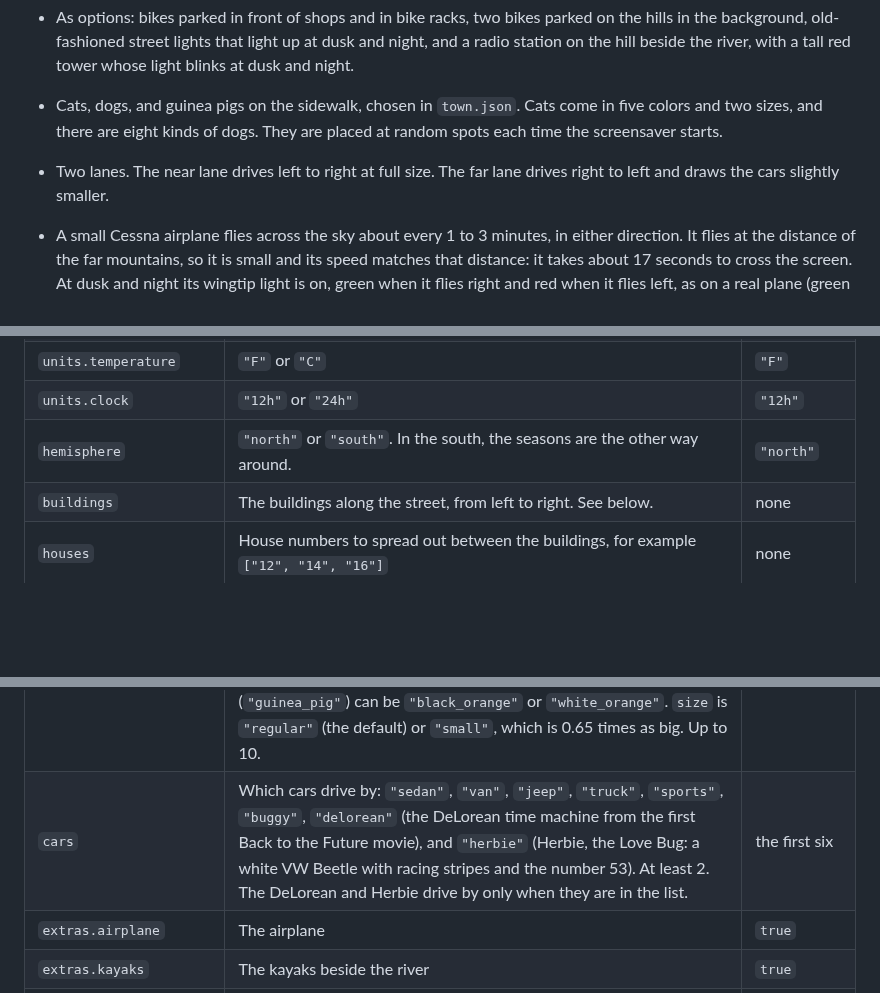
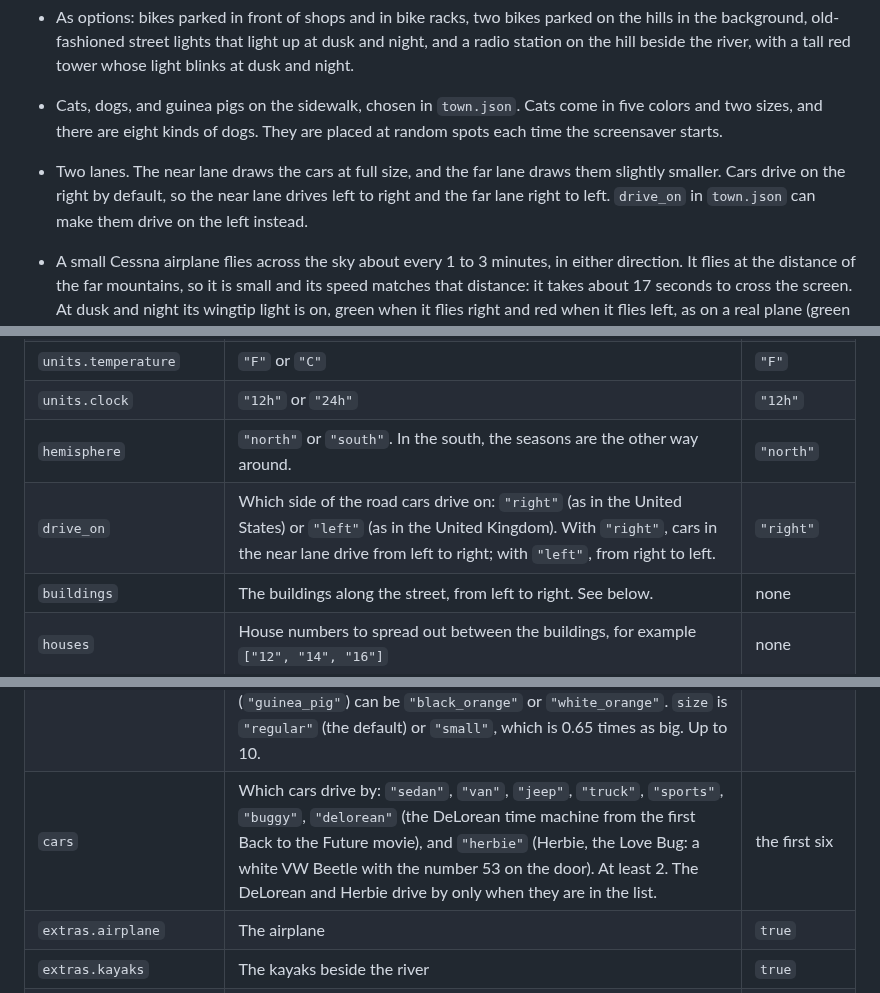
Before and after one commit to rorpage/riverside-town, a Markdown page: README.md, 3 parts joined by grey strips. GitHub-like rendering; blank space fills up the shorter version.

```diff
--- a/README.md
+++ b/README.md
@@ -44,7 +44,7 @@ These images are drawn by `tools/generate_images.py` from the same artwork the s
 - Six cars: a sports car in the style of a Bugatti, a sedan, a VW dune buggy with a green arch over the seats, a van, a Jeep, and an old truck. Each has its own speed, and the wheels spin at a rate that matches it. The sports car is the fastest. `town.json` can choose which cars drive by, and can add two more cars: the DeLorean time machine from the first Back to the Future movie, and Herbie, the Love Bug.
 - As options: bikes parked in front of shops and in bike racks, two bikes parked on the hills in the background, old-fashioned street lights that light up at dusk and night, and a radio station on the hill beside the river, with a tall red tower whose light blinks at dusk and night.
 - Cats, dogs, and guinea pigs on the sidewalk, chosen in `town.json`. Cats come in five colors and two sizes, and there are eight kinds of dogs. They are placed at random spots each time the screensaver starts.
-- Two lanes. The near lane drives left to right at full size. The far lane drives right to left and draws the cars slightly smaller.
+- Two lanes. The near lane draws the cars at full size, and the far lane draws them slightly smaller. Cars drive on the right by default, so the near lane drives left to right and the far lane right to left. `drive_on` in `town.json` can make them drive on the left instead.
 - A small Cessna airplane flies across the sky about every 1 to 3 minutes, in either direction. It flies at the distance of the far mountains, so it is small and its speed matches that distance: it takes about 17 seconds to cross the screen. At dusk and night its wingtip light is on, green when it flies right and red when it flies left, as on a real plane (green is on the right wingtip and red on the left). A white tail light blinks. At night both lights are brighter, with a wider glow. It does not fly in rain, snow, fog, or thunderstorms.
 - Weather from [Open-Meteo](https://open-meteo.com/), refreshed every 15 minutes, in Fahrenheit or Celsius. No API key is needed.
 - A 12 hour or 24 hour clock.
@@ -145,11 +145,12 @@ Only `location` is required. The [town.json](town.json) in this repository is a
 | `units.temperature` | `"F"` or `"C"` | `"F"` |
 | `units.clock` | `"12h"` or `"24h"` | `"12h"` |
 | `hemisphere` | `"north"` or `"south"`. In the south, the seasons are the other way around. | `"north"` |
+| `drive_on` | Which side of the road cars drive on: `"right"` (as in the United States) or `"left"` (as in the United Kingdom). With `"right"`, cars in the near lane drive from left to right; with `"left"`, from right to left. | `"right"` |
 | `buildings` | The buildings along the street, from left to right. See below. | none |
 | `houses` | House numbers to spread out between the buildings, for example `["12", "14", "16"]` | none |
 | `radio_station` | A radio station on the hill beside the river, smaller than the town buildings, like the kayaks. It is a 1940s brick broadcast building with a rounded center, a wall of windows, a door on each side, and antennas, with a tall red lattice tower behind it and to its right. The light on top of the tower blinks at dusk and night, like the airplane's tail light. The call letters are slanted red letters with a black outline and shadow. Like the WSQK logo, the first Q is drawn as an O with a lightning bolt for its tail. It is an object with `name` (the call letters, required), `small_line` (a line in script below them, for example `"The Squawk"`), `power` (shown as "50,000 WATTS" on each side of the call letters), `letter_color`, `color` (the brick), and `tower` (default `true`). | none |
 | `pets` | Animals on the sidewalk, for example `{ "type": "cat", "color": "tabby", "size": "small" }`. Cats can be `"black"`, `"gray"` (dark gray with darker stripes), `"tabby"`, `"white"`, or `"gray_white"` (gray with a white chest, muzzle, and paws). Dogs (`"dog"`) can be `"yellow_lab"`, `"black_lab"`, `"chocolate_lab"`, `"beagle"`, `"corgi"`, `"dalmatian"`, `"dachshund"`, or `"husky"`. Guinea pigs (`"guinea_pig"`) can be `"black_orange"` or `"white_orange"`. `size` is `"regular"` (the default) or `"small"`, which is 0.65 times as big. Up to 10. | none |
-| `cars` | Which cars drive by: `"sedan"`, `"van"`, `"jeep"`, `"truck"`, `"sports"`, `"buggy"`, `"delorean"` (the DeLorean time machine from the first Back to the Future movie), and `"herbie"` (Herbie, the Love Bug: a white VW Beetle with racing stripes and the number 53). At least 2. The DeLorean and Herbie drive by only when they are in the list. | the first six |
+| `cars` | Which cars drive by: `"sedan"`, `"van"`, `"jeep"`, `"truck"`, `"sports"`, `"buggy"`, `"delorean"` (the DeLorean time machine from the first Back to the Future movie), and `"herbie"` (Herbie, the Love Bug: a white VW Beetle with the number 53 on the door). At least 2. The DeLorean and Herbie drive by only when they are in the list. | the first six |
 | `extras.airplane` | The airplane | `true` |
 | `extras.kayaks` | The kayaks beside the river | `true` |
 | `extras.fireflies` | Fireflies on summer nights | `true` |
```
Also changed, not shown: AGENTS.md (+2 -1 lines), images/car_herbie.png, images/car_herbie_left.png, 8 other files.
